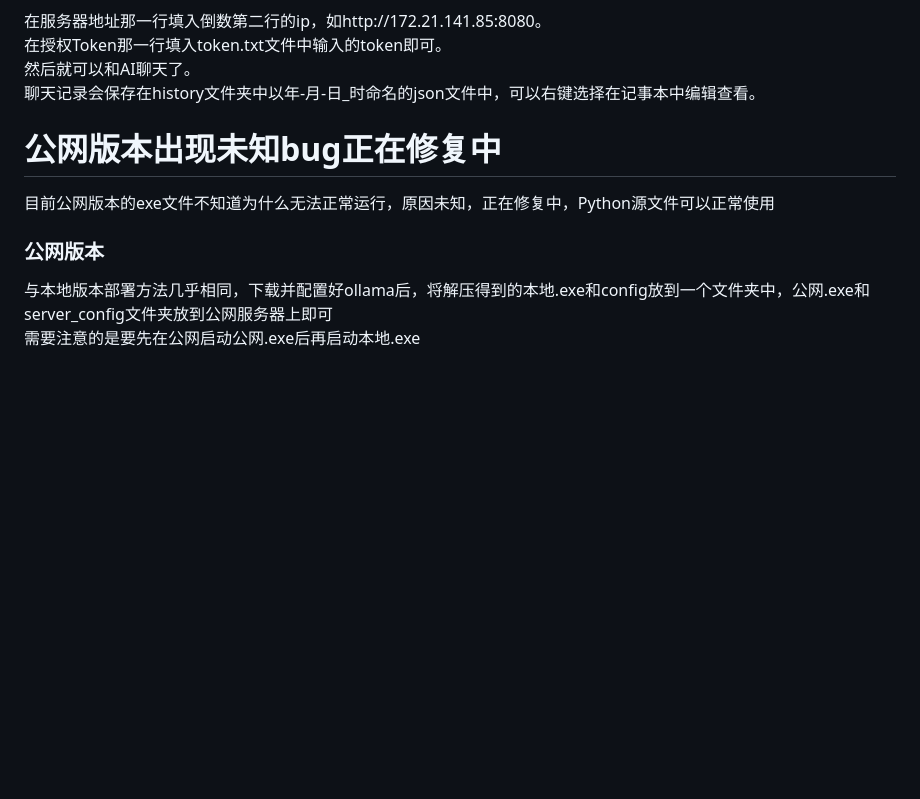
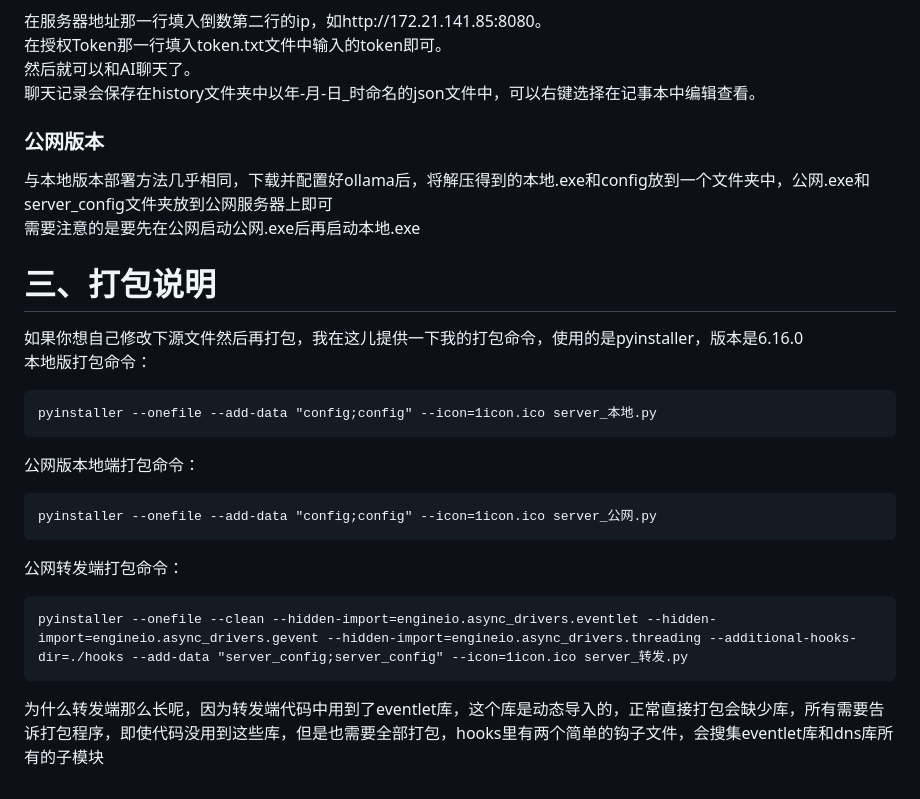
Before and after one commit to hanxfeng/hxf_easy_AI_chat, a Markdown page: README.md, the part around the change. Drawn GitHub-style; blank space fills up the shorter version.

````diff
--- a/README.md
+++ b/README.md
@@ -69,8 +69,21 @@ app安装后点击右上角设置，会弹出如下界面：
 在授权Token那一行填入token.txt文件中输入的token即可。
 然后就可以和AI聊天了。
 聊天记录会保存在history文件夹中以年-月-日_时命名的json文件中，可以右键选择在记事本中编辑查看。
-# 公网版本出现未知bug正在修复中
-目前公网版本的exe文件不知道为什么无法正常运行，原因未知，正在修复中，Python源文件可以正常使用
 ### 公网版本
 与本地版本部署方法几乎相同，下载并配置好ollama后，将解压得到的本地.exe和config放到一个文件夹中，公网.exe和server_config文件夹放到公网服务器上即可
 需要注意的是要先在公网启动公网.exe后再启动本地.exe
+# 三、打包说明
+如果你想自己修改下源文件然后再打包，我在这儿提供一下我的打包命令，使用的是pyinstaller，版本是6.16.0
+本地版打包命令：
+```
+pyinstaller --onefile --add-data "config;config" --icon=1icon.ico server_本地.py
+```
+公网版本地端打包命令：
+```
+pyinstaller --onefile --add-data "config;config" --icon=1icon.ico server_公网.py
+```
+公网转发端打包命令：
+```
+pyinstaller --onefile --clean --hidden-import=engineio.async_drivers.eventlet --hidden-import=engineio.async_drivers.gevent --hidden-import=engineio.async_drivers.threading --additional-hooks-dir=./hooks --add-data "server_config;server_config" --icon=1icon.ico server_转发.py
+```
+为什么转发端那么长呢，因为转发端代码中用到了eventlet库，这个库是动态导入的，正常直接打包会缺少库，所有需要告诉打包程序，即使代码没用到这些库，但是也需要全部打包，hooks里有两个简单的钩子文件，会搜集eventlet库和dns库所有的子模块
````
